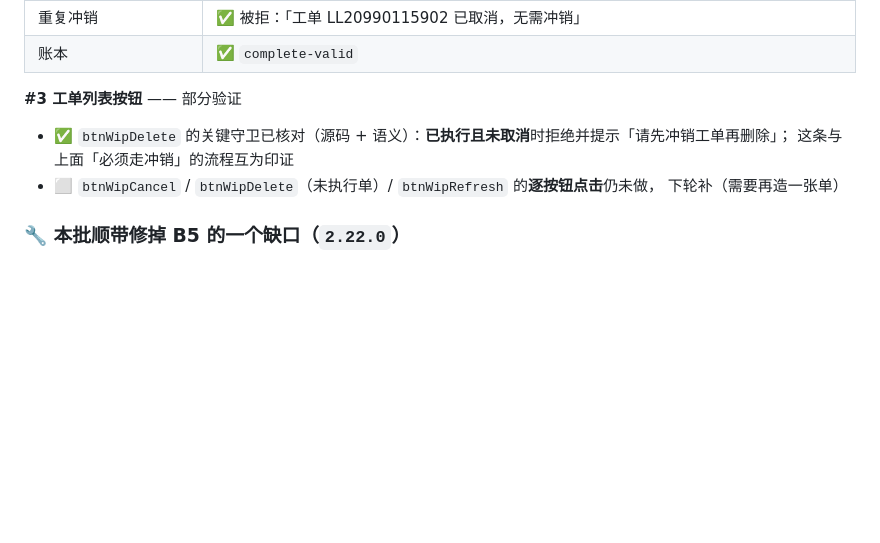
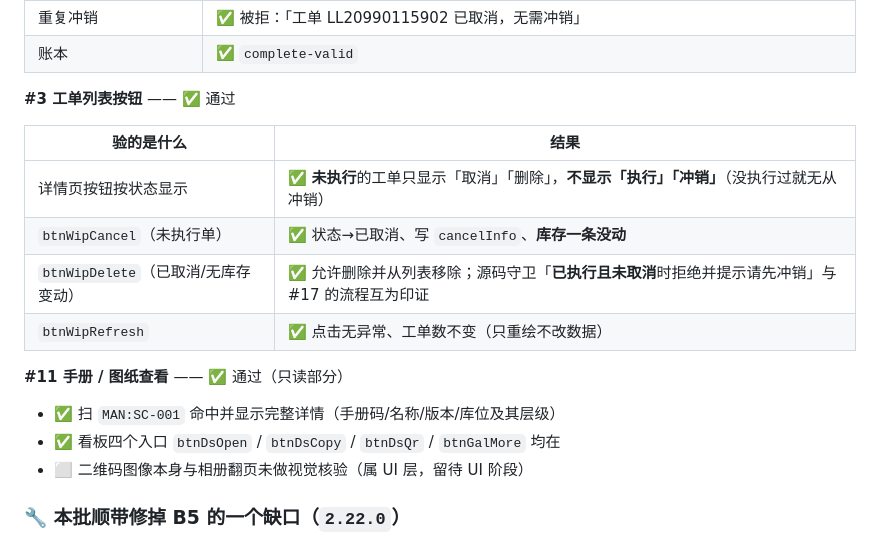
Before and after one commit to new-energy-coder-club/416mes, a Markdown page: 逻辑功能测试文档.md, the part around the change. Rendered like a GitHub page; blank space fills up the shorter version.

Commit message:
阶段七：#3 工单列表按钮与 #11 手册/图纸（只读部分）通过
#3 工单列表按钮（逐按钮实测）
· 详情页按状态显示按钮：未执行的工单只显示「取消」「删除」，不显示「执行」「冲销」
  （没执行过就无从冲销 —— 这个隐藏逻辑是对的）
· btnWipCancel：状态→已取消、写 cancelInfo、**库存一条没动**
· btnWipDelete：已取消/无库存变动时允许删除并移除；源码守卫「已执行且未取消时拒绝
  并提示请先冲销」与 #17 的流程互为印证
· btnWipRefresh：无异常、数据不变（只重绘）

#11 手册/图纸（只读部分）
· 扫 MAN:SC-001 命中并显示完整详情（手册码/名称/版本/库位层级）
· 看板四个入口 btnDsOpen/btnDsCopy/btnDsQr/btnGalMore 均在
· 二维码图像与相册翻页属 UI 层视觉核验，留待 UI 阶段

顺带确认 2.22.0（含 B5 缺口修复）已部署上线。
测试 420/420；测试数据已清理，队列冲空、冲突 0。

```diff
--- a/逻辑功能测试文档.md
+++ b/逻辑功能测试文档.md
@@ -358,11 +358,19 @@ NEC 与标签页签若干、搜索过滤 4 个（间接）、其余为面板开
 | 重复冲销 | ✅ 被拒：「工单 LL20990115902 已取消，无需冲销」 |
 | 账本 | ✅ `complete-valid` |
 
-**#3 工单列表按钮** —— 部分验证
-- ✅ `btnWipDelete` 的关键守卫已核对（源码 + 语义）：**已执行且未取消**时拒绝并提示「请先冲销工单再删除」；
-  这条与上面「必须走冲销」的流程互为印证
-- ⬜ `btnWipCancel` / `btnWipDelete`（未执行单）/ `btnWipRefresh` 的**逐按钮点击**仍未做，
-  下轮补（需要再造一张单）
+**#3 工单列表按钮** —— ✅ 通过
+
+| 验的是什么 | 结果 |
+|---|---|
+| 详情页按钮按状态显示 | ✅ **未执行**的工单只显示「取消」「删除」，**不显示「执行」「冲销」**（没执行过就无从冲销） |
+| `btnWipCancel`（未执行单） | ✅ 状态→已取消、写 `cancelInfo`、**库存一条没动** |
+| `btnWipDelete`（已取消/无库存变动） | ✅ 允许删除并从列表移除；源码守卫「**已执行且未取消**时拒绝并提示请先冲销」与 #17 的流程互为印证 |
+| `btnWipRefresh` | ✅ 点击无异常、工单数不变（只重绘不改数据） |
+
+**#11 手册 / 图纸查看** —— ✅ 通过（只读部分）
+- ✅ 扫 `MAN:SC-001` 命中并显示完整详情（手册码/名称/版本/库位及其层级）
+- ✅ 看板四个入口 `btnDsOpen` / `btnDsCopy` / `btnDsQr` / `btnGalMore` 均在
+- ⬜ 二维码图像本身与相册翻页未做视觉核验（属 UI 层，留待 UI 阶段）
 
 ### 🔧 本批顺带修掉 B5 的一个缺口（`2.22.0`）
 
```
